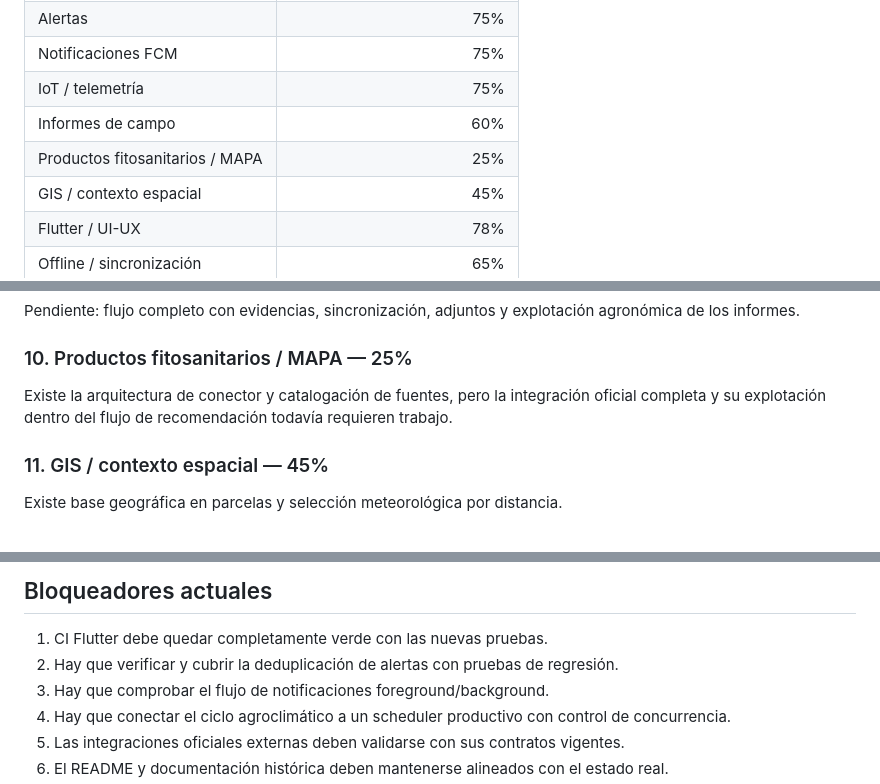
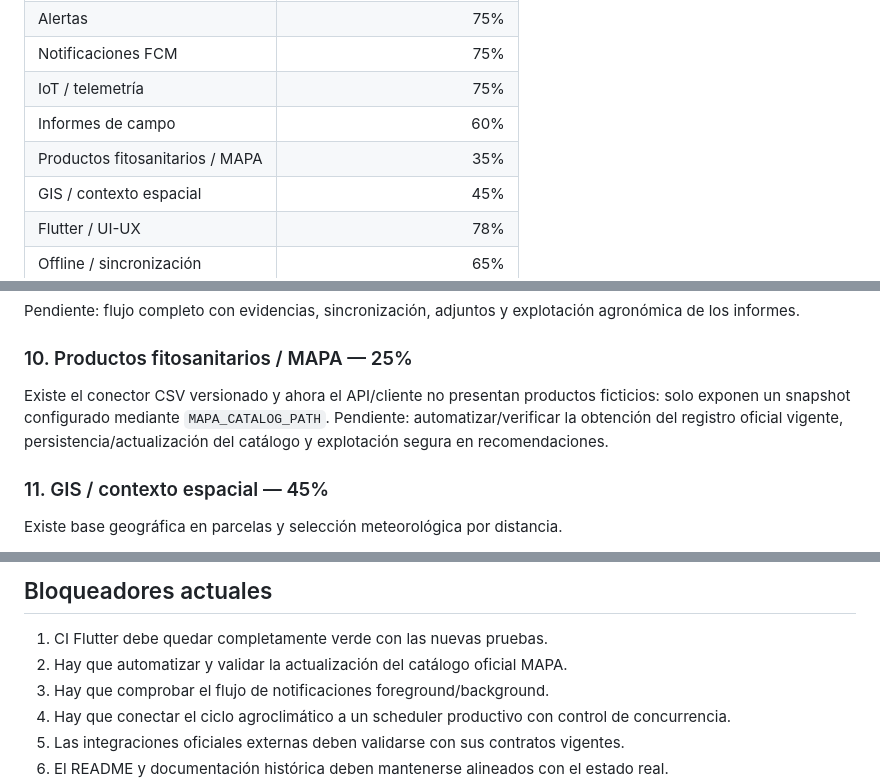
Before and after one commit to diezparaiso/agroalerta, a Markdown page: docs/PROJECT_STATUS.md, 3 parts joined by grey strips. Rendered like a GitHub page.

Commit message:
docs: update mapa module status

```diff
--- a/docs/PROJECT_STATUS.md
+++ b/docs/PROJECT_STATUS.md
@@ -27,7 +27,7 @@ La estimación debe actualizarse después de hitos relevantes y no debe interpre
 | Notificaciones FCM | 75% |
 | IoT / telemetría | 75% |
 | Informes de campo | 60% |
-| Productos fitosanitarios / MAPA | 25% |
+| Productos fitosanitarios / MAPA | 35% |
 | GIS / contexto espacial | 45% |
 | Flutter / UI-UX | 78% |
 | Offline / sincronización | 65% |
@@ -99,7 +99,7 @@ Pendiente: flujo completo con evidencias, sincronización, adjuntos y explotaci
 
 ### 10. Productos fitosanitarios / MAPA — 25%
 
-Existe la arquitectura de conector y catalogación de fuentes, pero la integración oficial completa y su explotación dentro del flujo de recomendación todavía requieren trabajo.
+Existe el conector CSV versionado y ahora el API/cliente no presentan productos ficticios: solo exponen un snapshot configurado mediante `MAPA_CATALOG_PATH`. Pendiente: automatizar/verificar la obtención del registro oficial vigente, persistencia/actualización del catálogo y explotación segura en recomendaciones.
 
 ### 11. GIS / contexto espacial — 45%
 
@@ -140,7 +140,7 @@ Implementado: ciclo agroclimático explícito y reutilizable con orden catálogo
 ## Bloqueadores actuales
 
 1. CI Flutter debe quedar completamente verde con las nuevas pruebas.
-2. Hay que verificar y cubrir la deduplicación de alertas con pruebas de regresión.
+2. Hay que automatizar y validar la actualización del catálogo oficial MAPA.
 3. Hay que comprobar el flujo de notificaciones foreground/background.
 4. Hay que conectar el ciclo agroclimático a un scheduler productivo con control de concurrencia.
 5. Las integraciones oficiales externas deben validarse con sus contratos vigentes.
```
